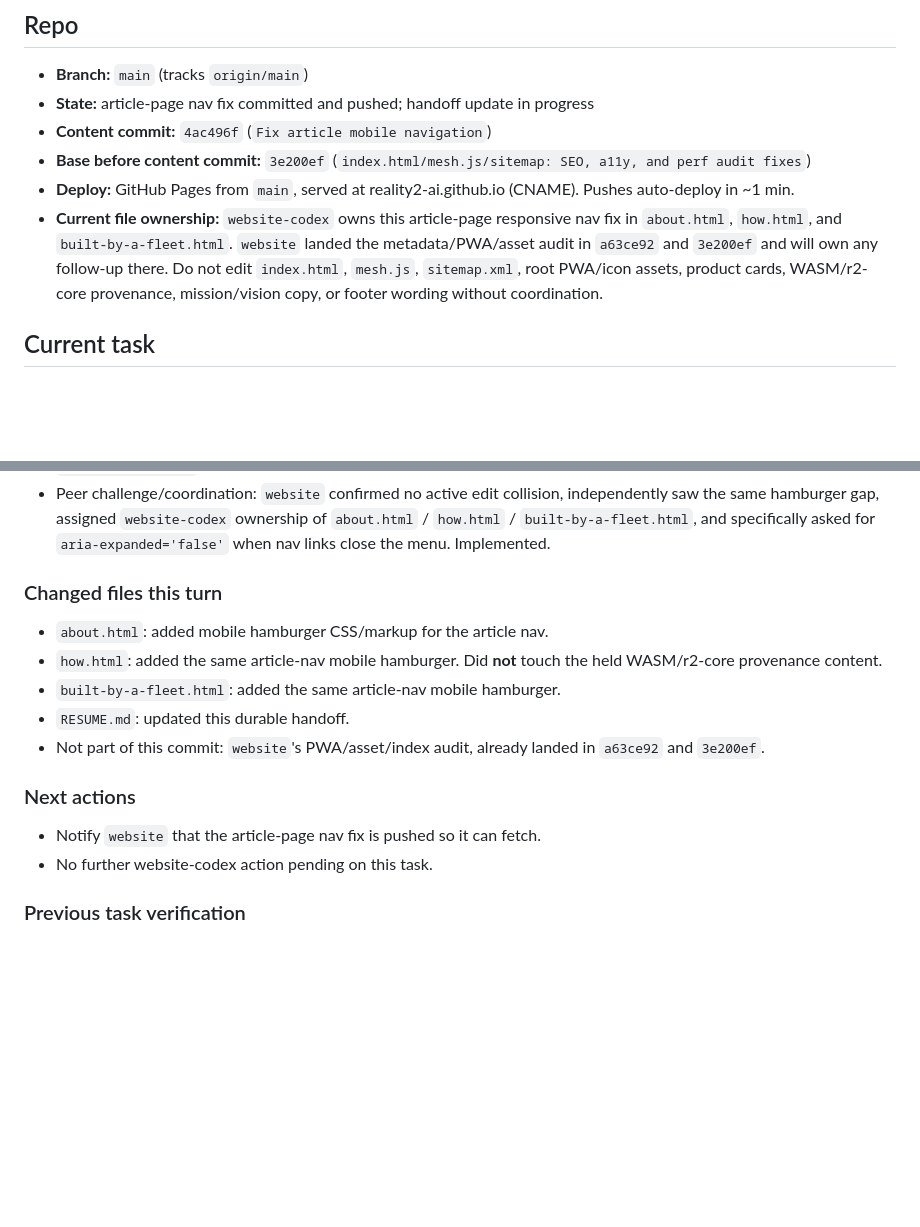
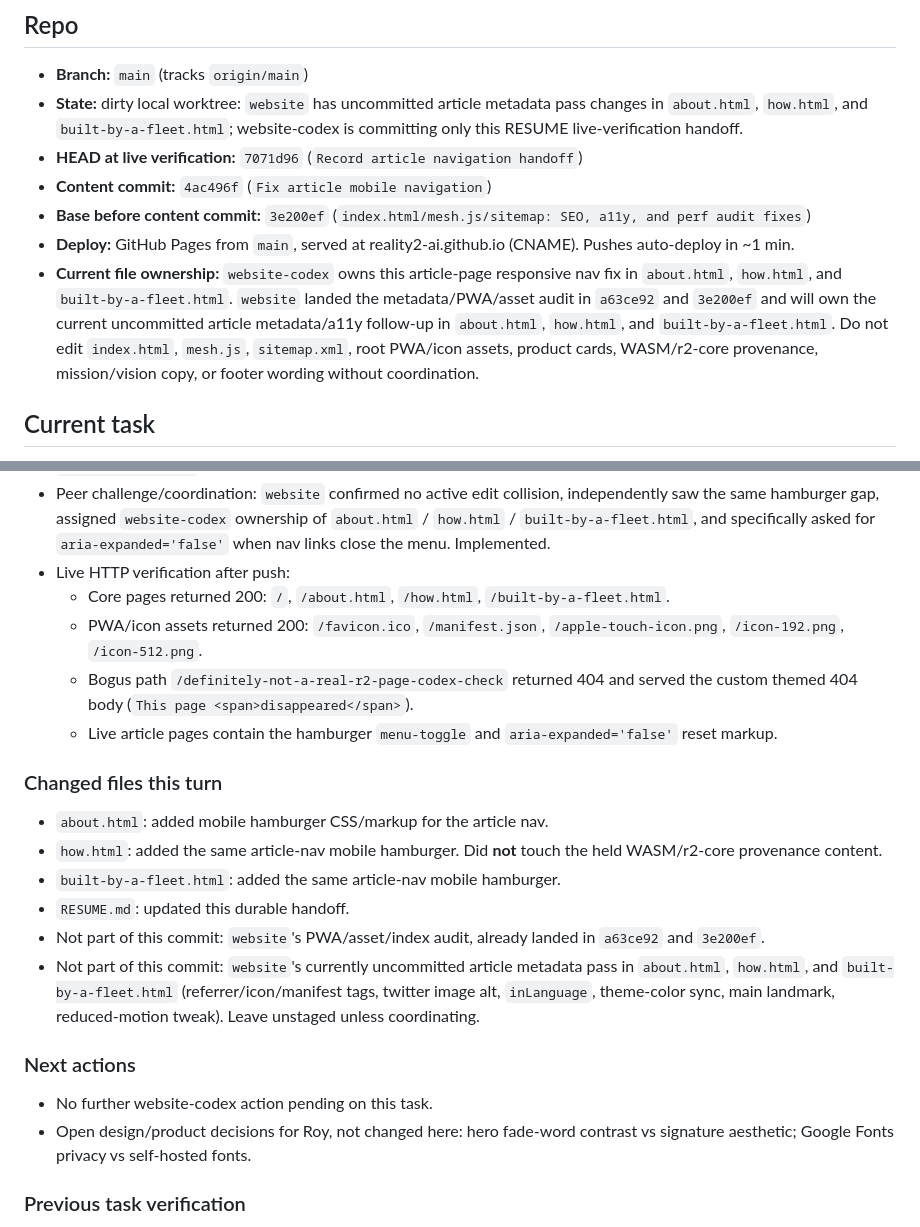
Before and after one commit to reality2-ai/reality2-ai.github.io, a Markdown page: RESUME.md, 2 parts joined by grey strips. GitHub-like rendering; blank space fills up the shorter version.

Commit message:
Record live deployment verification

```diff
--- a/RESUME.md
+++ b/RESUME.md
@@ -5,16 +5,20 @@
 
 ## Repo
 - **Branch:** `main` (tracks `origin/main`)
-- **State:** article-page nav fix committed and pushed; handoff update in progress
+- **State:** dirty local worktree: `website` has uncommitted article metadata
+  pass changes in `about.html`, `how.html`, and `built-by-a-fleet.html`;
+  website-codex is committing only this RESUME live-verification handoff.
+- **HEAD at live verification:** `7071d96` (`Record article navigation handoff`)
 - **Content commit:** `4ac496f` (`Fix article mobile navigation`)
 - **Base before content commit:** `3e200ef` (`index.html/mesh.js/sitemap: SEO, a11y, and perf audit fixes`)
 - **Deploy:** GitHub Pages from `main`, served at reality2-ai.github.io (CNAME). Pushes auto-deploy in ~1 min.
 - **Current file ownership:** `website-codex` owns this article-page responsive
   nav fix in `about.html`, `how.html`, and `built-by-a-fleet.html`. `website`
   landed the metadata/PWA/asset audit in `a63ce92` and `3e200ef` and will own
-  any follow-up there. Do not edit `index.html`, `mesh.js`, `sitemap.xml`, root
-  PWA/icon assets, product cards, WASM/r2-core provenance, mission/vision copy,
-  or footer wording without coordination.
+  the current uncommitted article metadata/a11y follow-up in `about.html`,
+  `how.html`, and `built-by-a-fleet.html`. Do not edit `index.html`, `mesh.js`,
+  `sitemap.xml`, root PWA/icon assets, product cards, WASM/r2-core provenance,
+  mission/vision copy, or footer wording without coordination.
 
 ## Current task
 ✅ **COMPLETE + PUSHED** — Article-page mobile nav overflow fixed. At 360px,
@@ -39,6 +43,15 @@ links close the menu. Content commit: `4ac496f`.
   independently saw the same hamburger gap, assigned `website-codex` ownership
   of `about.html` / `how.html` / `built-by-a-fleet.html`, and specifically asked
   for `aria-expanded='false'` when nav links close the menu. Implemented.
+- Live HTTP verification after push:
+  - Core pages returned 200: `/`, `/about.html`, `/how.html`,
+    `/built-by-a-fleet.html`.
+  - PWA/icon assets returned 200: `/favicon.ico`, `/manifest.json`,
+    `/apple-touch-icon.png`, `/icon-192.png`, `/icon-512.png`.
+  - Bogus path `/definitely-not-a-real-r2-page-codex-check` returned 404 and
+    served the custom themed 404 body (`This page <span>disappeared</span>`).
+  - Live article pages contain the hamburger `menu-toggle` and
+    `aria-expanded='false'` reset markup.
 
 ### Changed files this turn
 - `about.html`: added mobile hamburger CSS/markup for the article nav.
@@ -48,10 +61,16 @@ links close the menu. Content commit: `4ac496f`.
 - `RESUME.md`: updated this durable handoff.
 - Not part of this commit: `website`'s PWA/asset/index audit, already landed in
   `a63ce92` and `3e200ef`.
+- Not part of this commit: `website`'s currently uncommitted article metadata
+  pass in `about.html`, `how.html`, and `built-by-a-fleet.html`
+  (referrer/icon/manifest tags, twitter image alt, `inLanguage`, theme-color
+  sync, main landmark, reduced-motion tweak). Leave unstaged unless
+  coordinating.
 
 ### Next actions
-- Notify `website` that the article-page nav fix is pushed so it can fetch.
 - No further website-codex action pending on this task.
+- Open design/product decisions for Roy, not changed here: hero fade-word
+  contrast vs signature aesthetic; Google Fonts privacy vs self-hosted fonts.
 
 ### Previous task verification
 - Homepage/how-page WASM size copy refreshed. The public HTML no longer claims
```
